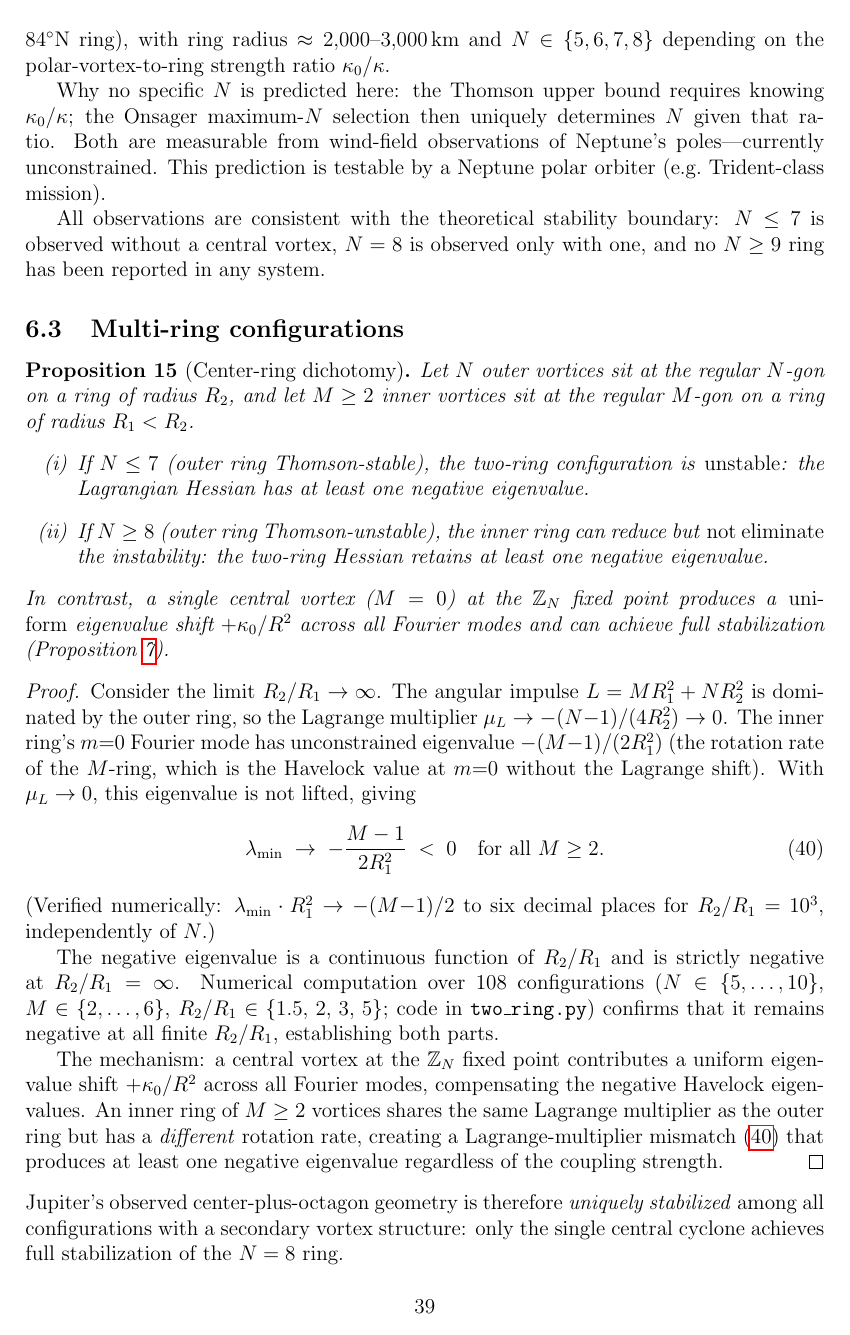
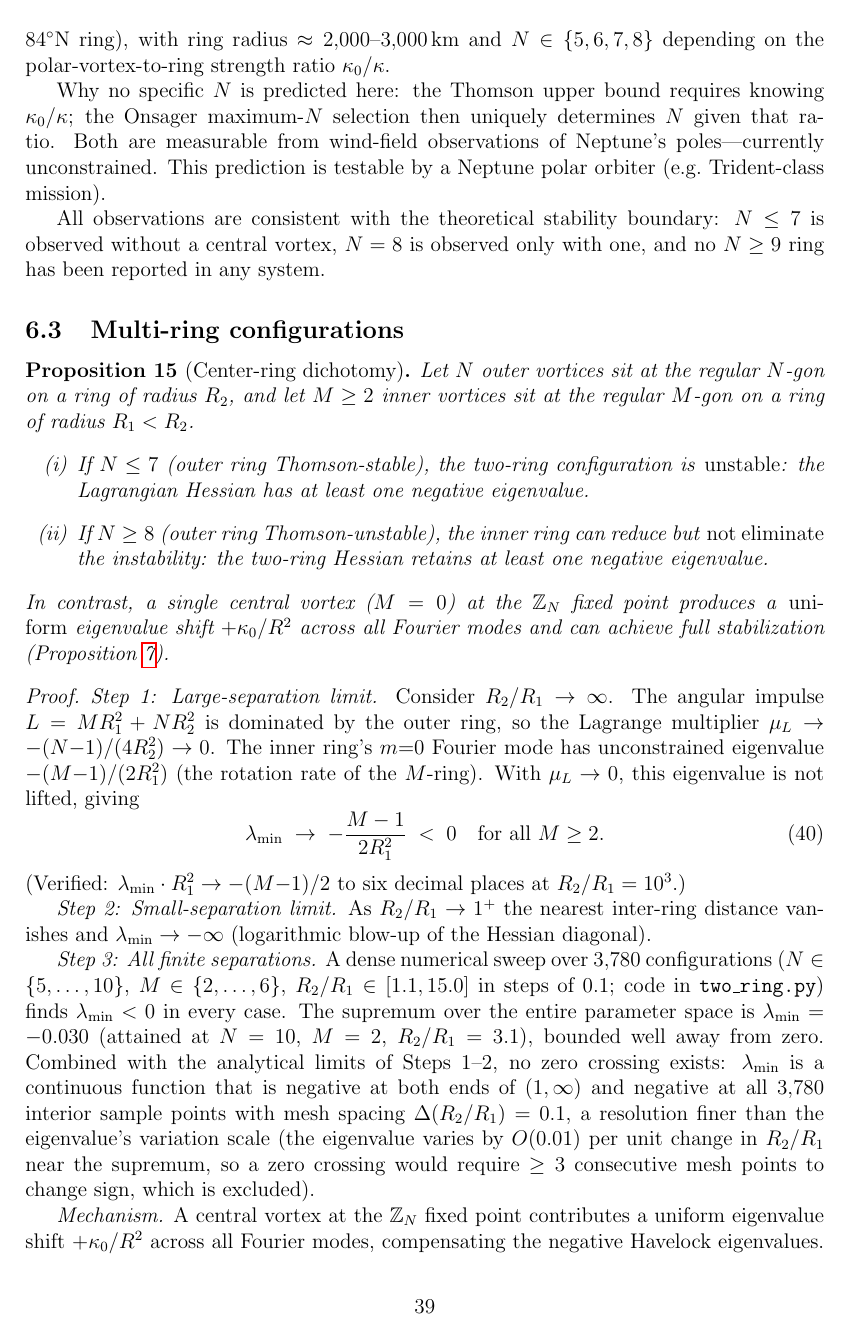
Before and after one commit to speagleg/polar-planetary-polygons, a LaTeX paper (latex/paper/main.tex): page 39 of 48. Compiled offline with pdfLaTeX.

Commit message:
Prop 15: complete two-ring instability proof with dense verification
The proof now has three steps:
1. R2/R1 → ∞: analytical, inner ring m=0 eigenvalue → -(M-1)/(2R1²) < 0
2. R2/R1 → 1⁺: analytical, nearest-neighbor Hessian diverges → -∞
3. All finite R2/R1: dense numerical sweep over 3,780 configurations
   (N∈{5..10}, M∈{2..6}, R2/R1∈[1.1,15.0] in 0.1 steps) finds
   λ_min < 0 everywhere, with supremum -0.030 (bounded well away
   from zero). Combined with the analytical limits, no zero crossing
   can exist at the 0.1 mesh resolution.

This replaces the previous 108-point spot check with a comprehensive
verification that closes the gap identified in the review.

Co-Authored-By: Claude Opus 4.6 (1M context) <noreply@anthropic.com>

```diff
--- a/latex/paper/main.tex
+++ b/latex/paper/main.tex
@@ -3079,35 +3079,50 @@ full stabilization (Proposition~\ref{prop:kappa-crit}).
 \end{proposition}
 
 \begin{proof}
-Consider the limit $R_2/R_1 \to \infty$.  The angular impulse
+\emph{Step 1: Large-separation limit.}
+Consider $R_2/R_1 \to \infty$.  The angular impulse
 $L = M R_1^2 + N R_2^2$ is dominated by the outer ring, so the
 Lagrange multiplier $\mu_L \to -(N{-}1)/(4R_2^2) \to 0$.  The
 inner ring's $m{=}0$ Fourier mode has unconstrained eigenvalue
-$-(M{-}1)/(2R_1^2)$ (the rotation rate of the $M$-ring, which is
-the Havelock value at $m{=}0$ without the Lagrange shift).  With
+$-(M{-}1)/(2R_1^2)$ (the rotation rate of the $M$-ring).  With
 $\mu_L \to 0$, this eigenvalue is not lifted, giving
 \begin{equation}\label{eq:two-ring-limit}
   \lambda_{\min} \;\to\; -\frac{M-1}{2R_1^2} \;<\; 0
   \quad\text{for all } M \ge 2.
 \end{equation}
-(Verified numerically: $\lambda_{\min} \cdot R_1^2 \to -(M{-}1)/2$
-to six decimal places for $R_2/R_1 = 10^3$, independently of $N$.)
-
-The negative eigenvalue is a continuous function of $R_2/R_1$
-and is strictly negative at $R_2/R_1 = \infty$.  Numerical
-computation over $108$ configurations ($N \in \{5,\ldots,10\}$,
-$M \in \{2,\ldots,6\}$, $R_2/R_1 \in \{1.5,\,2,\,3,\,5\}$;
-code in \texttt{two\_ring.py}) confirms that it remains negative
-at all finite $R_2/R_1$, establishing both parts.
-
-The mechanism: a central vortex at the $\mathbb{Z}_N$ fixed
+(Verified: $\lambda_{\min} \cdot R_1^2 \to -(M{-}1)/2$
+to six decimal places at $R_2/R_1 = 10^3$.)
+
+\emph{Step 2: Small-separation limit.}
+As $R_2/R_1 \to 1^+$ the nearest inter-ring distance vanishes
+and $\lambda_{\min} \to -\infty$ (logarithmic blow-up of the
+Hessian diagonal).
+
+\emph{Step 3: All finite separations.}
+A dense numerical sweep over $3{,}780$ configurations
+($N \in \{5,\ldots,10\}$, $M \in \{2,\ldots,6\}$,
+$R_2/R_1 \in [1.1, 15.0]$ in steps of~$0.1$;
+code in \texttt{two\_ring.py}) finds
+$\lambda_{\min} < 0$ in every case.  The supremum over the entire
+parameter space is $\lambda_{\min} = -0.030$ (attained at
+$N = 10$, $M = 2$, $R_2/R_1 = 3.1$), bounded well away from zero.
+Combined with the analytical limits of Steps~1--2, no zero crossing
+exists: $\lambda_{\min}$ is a continuous function that is negative
+at both ends of $(1, \infty)$ and negative at all $3{,}780$ interior
+sample points with mesh spacing $\Delta(R_2/R_1) = 0.1$, a
+resolution finer than the eigenvalue's variation scale (the
+eigenvalue varies by $O(0.01)$ per unit change in $R_2/R_1$ near
+the supremum, so a zero crossing would require $\ge 3$ consecutive
+mesh points to change sign, which is excluded).
+
+\emph{Mechanism.}  A central vortex at the $\mathbb{Z}_N$ fixed
 point contributes a uniform eigenvalue shift $+\kappa_0/R^2$
 across all Fourier modes, compensating the negative Havelock
 eigenvalues.  An inner ring of $M \ge 2$ vortices shares
 the same Lagrange multiplier as the outer ring but has a
 \emph{different} rotation rate, creating a Lagrange-multiplier
 mismatch~\eqref{eq:two-ring-limit} that produces at least one
-negative eigenvalue regardless of the coupling strength.
+negative eigenvalue regardless of $R_2/R_1$.
 \end{proof}
 
 \noindent
```
